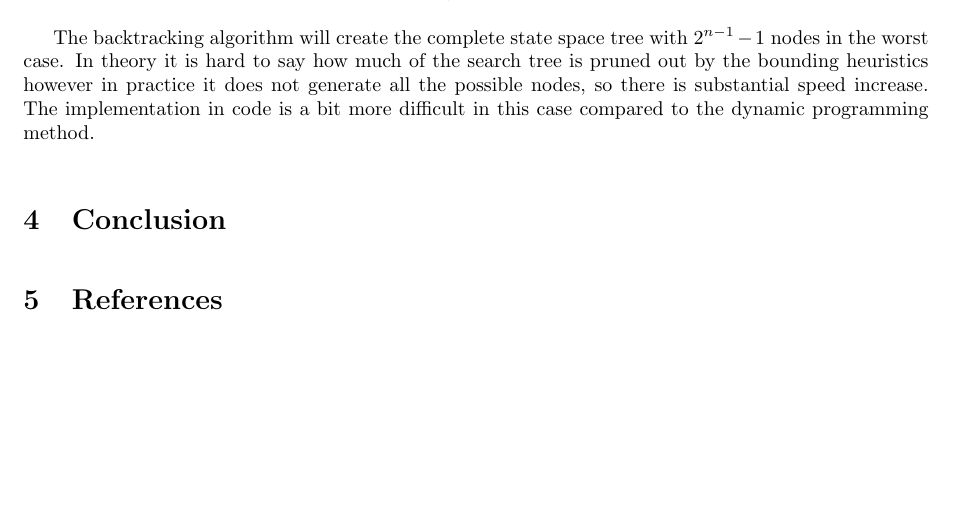
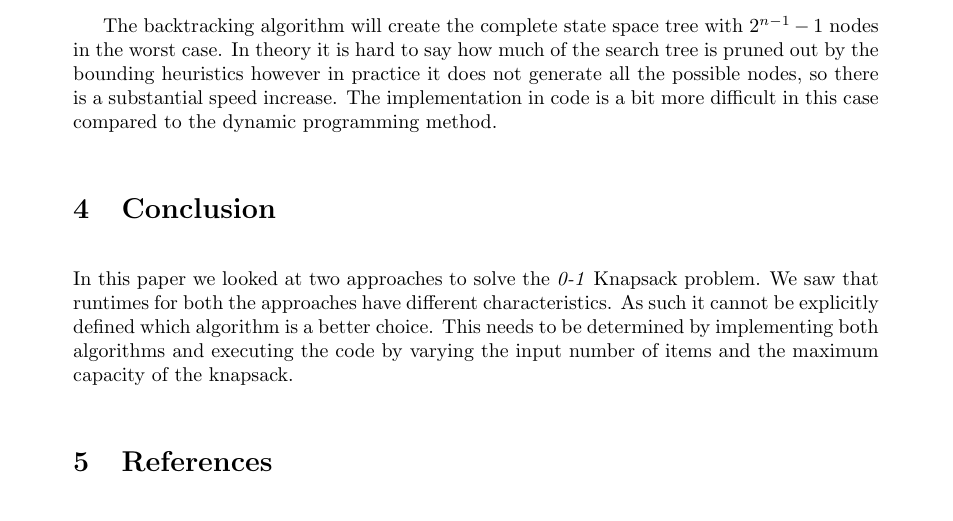
Before and after one commit to sayakbiswas/knapsack-problem-paper, a LaTeX paper (knapsack-problem-paper.tex): part of page 5 of 5, cut so that both start at the same text, the shorter picture padded with empty space. Compiled offline with pdfLaTeX.

Commit message:
Changelog: Added Conclusion.

```diff
--- a/knapsack-problem-paper.tex
+++ b/knapsack-problem-paper.tex
@@ -1,5 +1,5 @@
 \documentclass{article}
-\usepackage[margin=8em]{geometry}
+\usepackage[margin=10.5em]{geometry}
 \usepackage{algorithm}
 \usepackage{algorithmicx}
 \usepackage{algpseudocode}
@@ -182,9 +182,10 @@ As we saw above, the brute force approach has a complexity of \textit{O(n$2^{n}$
 
 The dynamic programming approach performs much better with a running time of \textit{O(nC)}. It also has a space complexity of \textit{O(C)}. This stems from the fact that in a dynamic programming approach we need to store two rows of a \textit{C}-column array as values in the current row are calculated using those from the previous row. From the perspective of coding complexity, it is also quite easy to implement.
 
-The backtracking algorithm will create the complete state space tree with $2^{n-1}-1$ nodes in the worst case. In theory it is hard to say how much of the search tree is pruned out by the bounding heuristics however in practice it does not generate all the possible nodes, so there is substantial speed increase. The implementation in code is a bit more difficult in this case compared to the dynamic programming method.
+The backtracking algorithm will create the complete state space tree with $2^{n-1}-1$ nodes in the worst case. In theory it is hard to say how much of the search tree is pruned out by the bounding heuristics however in practice it does not generate all the possible nodes, so there is a substantial speed increase. The implementation in code is a bit more difficult in this case compared to the dynamic programming method.
 
 \section{Conclusion}
+In this paper we looked at two approaches to solve the \textit{0-1} Knapsack problem. We saw that runtimes for both the approaches have different characteristics. As such it cannot be explicitly defined which algorithm is a better choice. This needs to be determined by implementing both algorithms and executing the code by varying the input number of items and the maximum capacity of the knapsack.
 
 \section{References}
 Horowitz, Ellis and Sahni, Sartaj and Rajasekaran, Sanguthevar, 2007, \textit{Computer Algorithms}, Silicon Pr., 773p
```
Also changed, not shown: knapsack-problem-paper.pdf, 3 other files.
